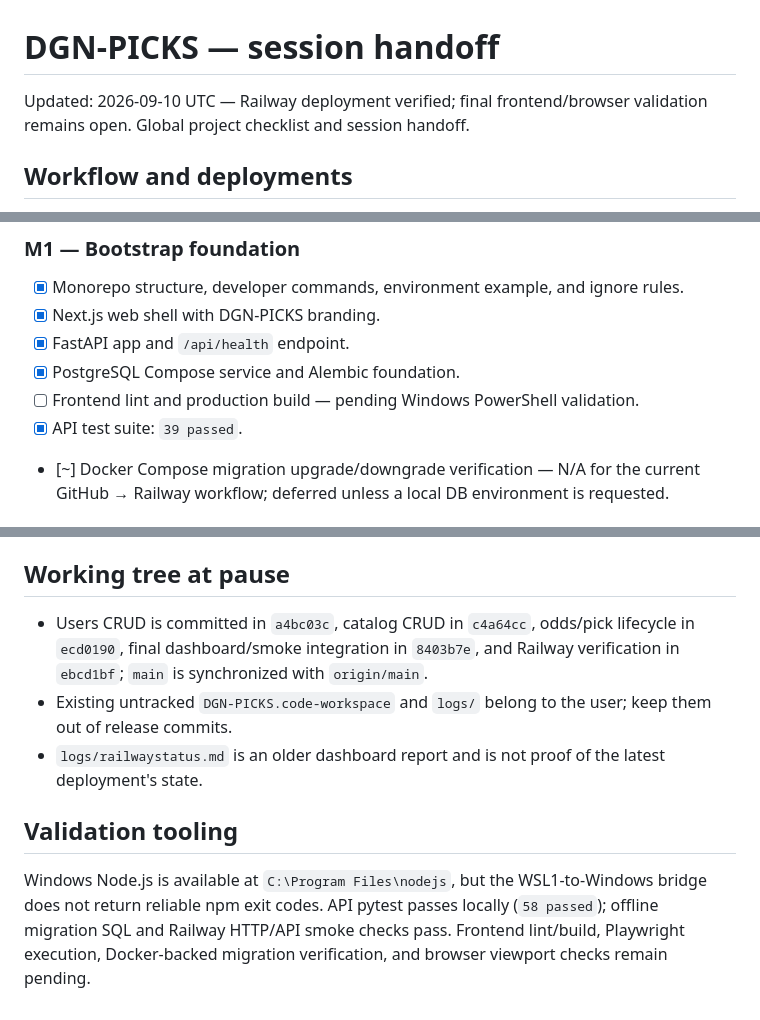
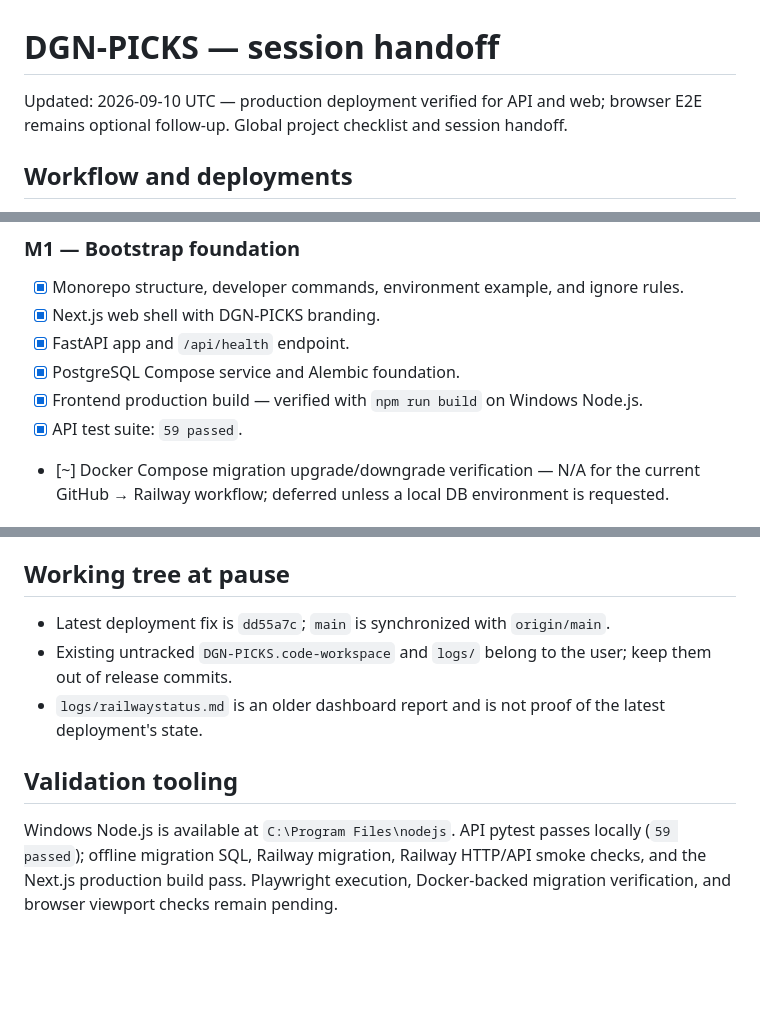
Before and after one commit to lkccomander/DGN-PICKS, a Markdown page: STATUS.md, 3 parts joined by grey strips. GitHub-like rendering; blank space fills up the shorter version.

```diff
--- a/STATUS.md
+++ b/STATUS.md
@@ -1,6 +1,6 @@
 # DGN-PICKS — session handoff
 
-Updated: 2026-09-10 UTC — Railway deployment verified; final frontend/browser validation remains open.
+Updated: 2026-09-10 UTC — production deployment verified for API and web; browser E2E remains optional follow-up.
 Global project checklist and session handoff.
 
 ## Workflow and deployments
@@ -20,8 +20,8 @@ Global project checklist and session handoff.
 - [x] Next.js web shell with DGN-PICKS branding.
 - [x] FastAPI app and `/api/health` endpoint.
 - [x] PostgreSQL Compose service and Alembic foundation.
-- [ ] Frontend lint and production build — pending Windows PowerShell validation.
-- [x] API test suite: `39 passed`.
+- [x] Frontend production build — verified with `npm run build` on Windows Node.js.
+- [x] API test suite: `59 passed`.
 - [~] Docker Compose migration upgrade/downgrade verification — N/A for the current GitHub → Railway workflow; deferred unless a local DB environment is requested.
 
 ### M2 — Domain, deterministic seed, and API v1
@@ -132,10 +104,10 @@ Completed:
 
 ## Working tree at pause
 
-- Users CRUD is committed in `a4bc03c`, catalog CRUD in `c4a64cc`, odds/pick lifecycle in `ecd0190`, final dashboard/smoke integration in `8403b7e`, and Railway verification in `ebcd1bf`; `main` is synchronized with `origin/main`.
+- Latest deployment fix is `dd55a7c`; `main` is synchronized with `origin/main`.
 - Existing untracked `DGN-PICKS.code-workspace` and `logs/` belong to the user; keep them out of release commits.
 - `logs/railwaystatus.md` is an older dashboard report and is not proof of the latest deployment's state.
 
 ## Validation tooling
 
-Windows Node.js is available at `C:\Program Files\nodejs`, but the WSL1-to-Windows bridge does not return reliable npm exit codes. API pytest passes locally (`58 passed`); offline migration SQL and Railway HTTP/API smoke checks pass. Frontend lint/build, Playwright execution, Docker-backed migration verification, and browser viewport checks remain pending.
+Windows Node.js is available at `C:\Program Files\nodejs`. API pytest passes locally (`59 passed`); offline migration SQL, Railway migration, Railway HTTP/API smoke checks, and the Next.js production build pass. Playwright execution, Docker-backed migration verification, and browser viewport checks remain pending.
```
Also changed, not shown: other parts of STATUS.md (+15 -43 lines), README.md (+5 -4 lines).
